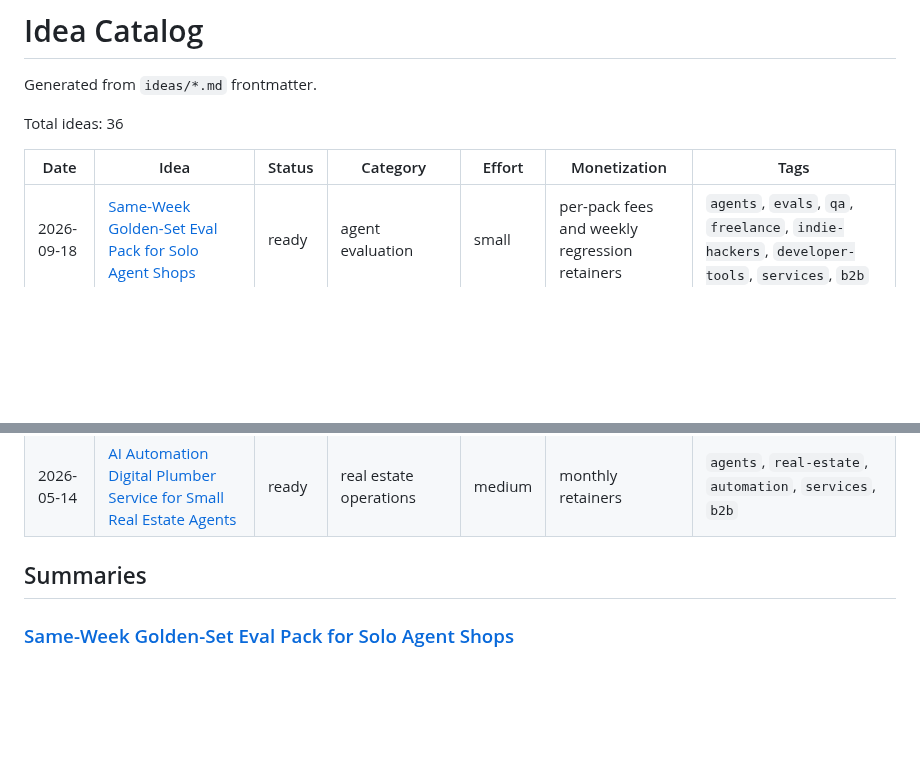
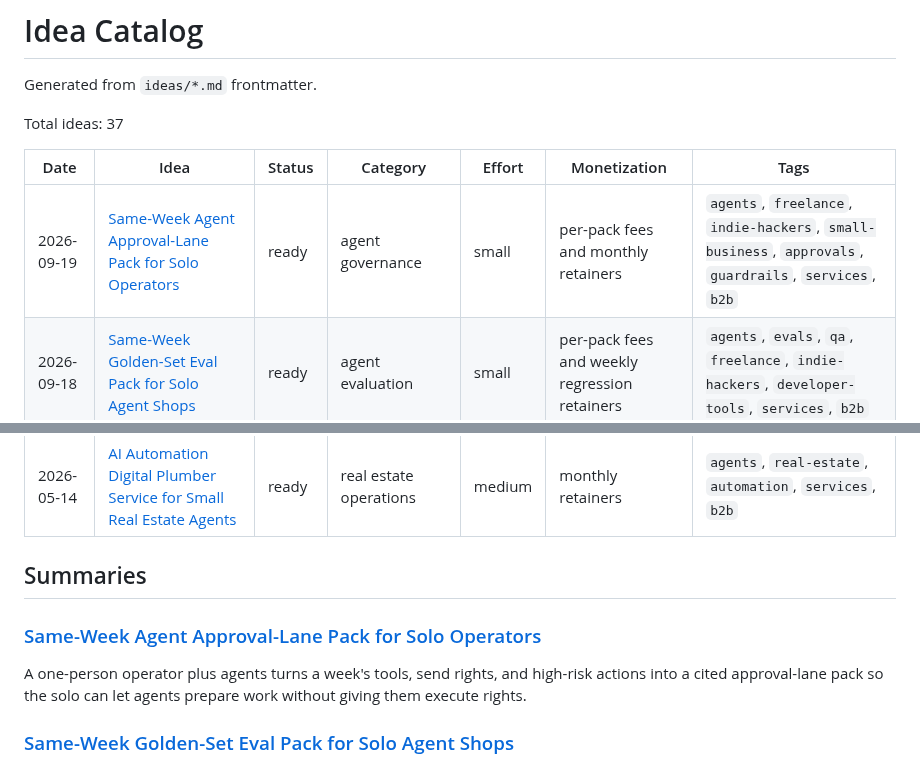
Before and after one commit to ear2earGrin/ai-daily-ideas, a Markdown page: INDEX.md, 2 parts joined by grey strips. GitHub-like rendering; blank space fills up the shorter version.

Commit message:
Add 2026-09-19 agent approval-lane pack and update INDEX

```diff
--- a/INDEX.md
+++ b/INDEX.md
@@ -2,10 +2,11 @@
 
 Generated from `ideas/*.md` frontmatter.
 
-Total ideas: 36
+Total ideas: 37
 
 | Date | Idea | Status | Category | Effort | Monetization | Tags |
 | --- | --- | --- | --- | --- | --- | --- |
+| 2026-09-19 | [Same-Week Agent Approval-Lane Pack for Solo Operators](ideas/2026-09-19-agent-approval-lane-pack.md) | ready | agent governance | small | per-pack fees and monthly retainers | `agents`, `freelance`, `indie-hackers`, `small-business`, `approvals`, `guardrails`, `services`, `b2b` |
 | 2026-09-18 | [Same-Week Golden-Set Eval Pack for Solo Agent Shops](ideas/2026-09-18-golden-set-eval-pack.md) | ready | agent evaluation | small | per-pack fees and weekly regression retainers | `agents`, `evals`, `qa`, `freelance`, `indie-hackers`, `developer-tools`, `services`, `b2b` |
 | 2026-09-18 | [Same-Week Close-the-Loop Audit Pack for Solo Operators](ideas/2026-09-18-close-the-loop-audit-pack.md) | ready | agent verification | small | per-pack fees and monthly retainers | `agents`, `freelance`, `indie-hackers`, `small-business`, `verification`, `workflows`, `services`, `b2b` |
 | 2026-09-17 | [Same-Week Agent Session Handoff Pack for Solo Operators](ideas/2026-09-17-agent-session-handoff-pack.md) | ready | agent collaboration | small | per-pack fees and monthly retainers | `agents`, `sessions`, `handoff`, `developer-tools`, `freelance`, `indie-hackers`, `services`, `b2b` |
@@ -45,6 +46,10 @@ Total ideas: 36
 
 ## Summaries
 
+### [Same-Week Agent Approval-Lane Pack for Solo Operators](ideas/2026-09-19-agent-approval-lane-pack.md)
+
+A one-person operator plus agents turns a week's tools, send rights, and high-risk actions into a cited approval-lane pack so the solo can let agents prepare work without giving them execute rights.
+
 ### [Same-Week Golden-Set Eval Pack for Solo Agent Shops](ideas/2026-09-18-golden-set-eval-pack.md)
 
 A one-person operator plus agents turns a week's traces and product spec into a 30-item cited golden set plus a one-pass regression so the solo can score the agent instead of trusting a demo.
```
Also changed, not shown: ideas/2026-09-19-agent-approval-lane-pack.md (added, +122 -0 lines).
